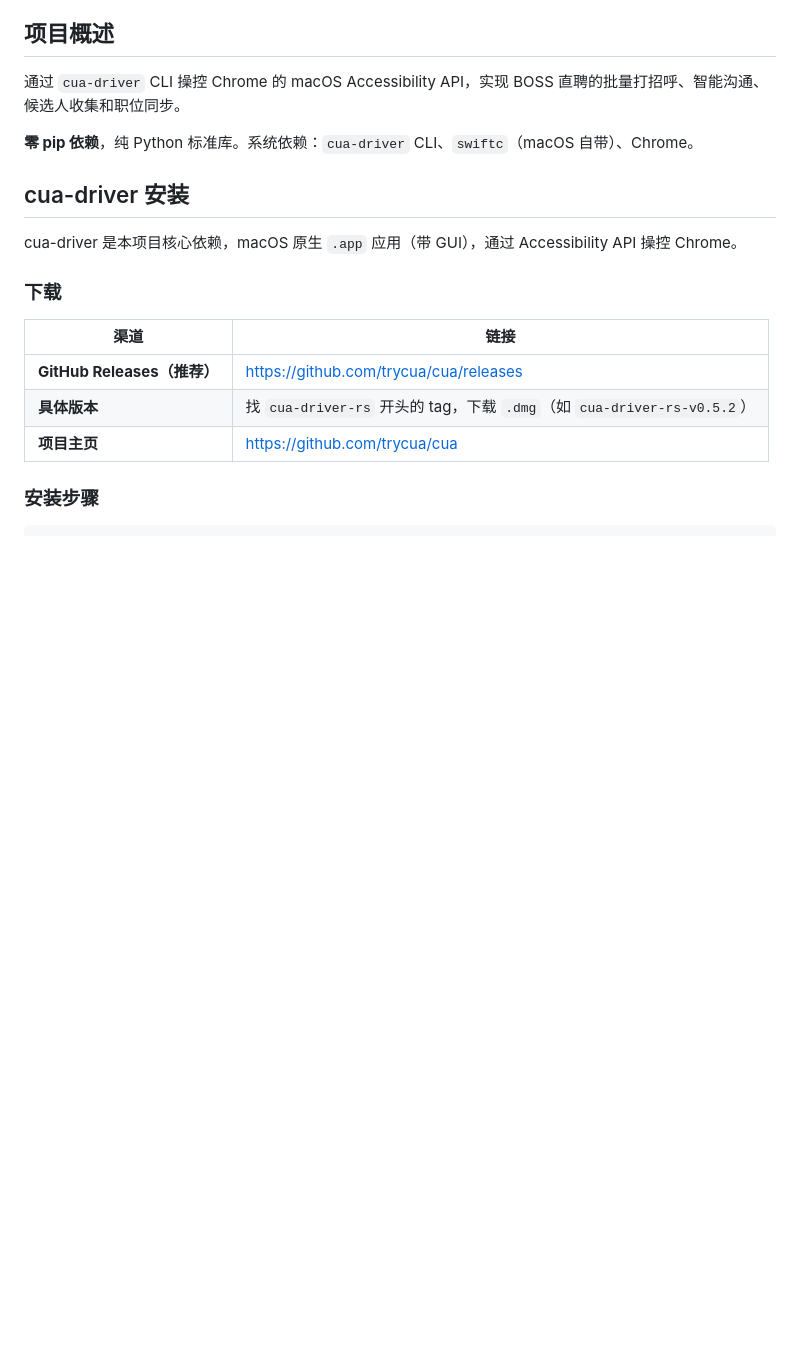
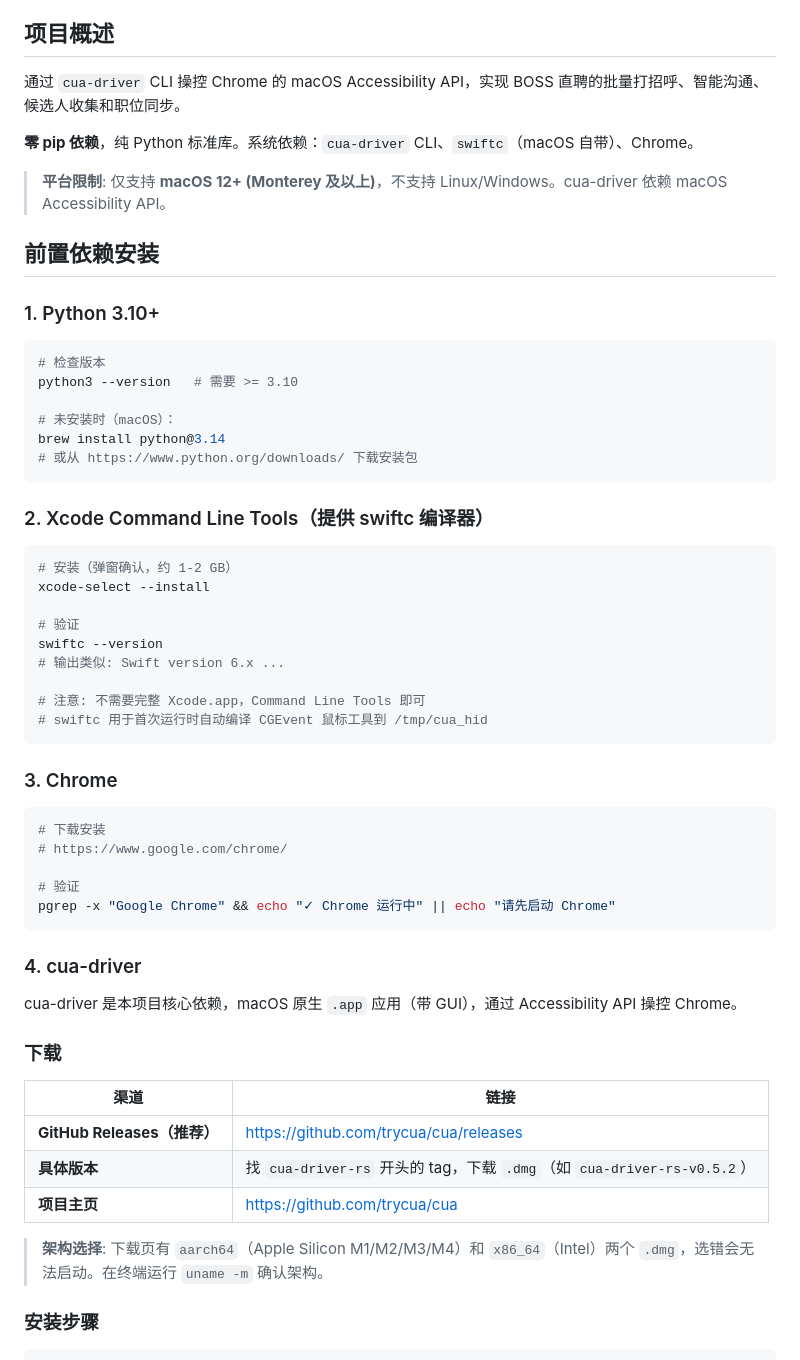
Before and after one commit to aAAaqwq/cua-boss-system, a Markdown page: SKILL.md, the part around the change. Rendered like a GitHub page; blank space fills up the shorter version.

Commit message:
docs: SKILL.md 补全前置依赖安装说明
- 新增平台限制说明（仅 macOS 12+）
- 新增 Python 3.10+ 安装方式（brew / python.org）
- 新增 Xcode CLT 安装步骤（swiftc 依赖说明）
- 新增 Chrome 下载链接
- cua-driver 下载增加架构选择说明（aarch64 vs x86_64）

````diff
--- a/SKILL.md
+++ b/SKILL.md
@@ -8,7 +8,46 @@
 
 **零 pip 依赖**，纯 Python 标准库。系统依赖：`cua-driver` CLI、`swiftc`（macOS 自带）、Chrome。
 
-## cua-driver 安装
+> **平台限制**: 仅支持 **macOS 12+ (Monterey 及以上)**，不支持 Linux/Windows。cua-driver 依赖 macOS Accessibility API。
+
+## 前置依赖安装
+
+### 1. Python 3.10+
+
+```bash
+# 检查版本
+python3 --version   # 需要 >= 3.10
+
+# 未安装时（macOS）：
+brew install python@3.14
+# 或从 https://www.python.org/downloads/ 下载安装包
+```
+
+### 2. Xcode Command Line Tools（提供 swiftc 编译器）
+
+```bash
+# 安装（弹窗确认，约 1-2 GB）
+xcode-select --install
+
+# 验证
+swiftc --version
+# 输出类似: Swift version 6.x ...
+
+# 注意: 不需要完整 Xcode.app，Command Line Tools 即可
+# swiftc 用于首次运行时自动编译 CGEvent 鼠标工具到 /tmp/cua_hid
+```
+
+### 3. Chrome
+
+```bash
+# 下载安装
+# https://www.google.com/chrome/
+
+# 验证
+pgrep -x "Google Chrome" && echo "✓ Chrome 运行中" || echo "请先启动 Chrome"
+```
+
+### 4. cua-driver
 
 cua-driver 是本项目核心依赖，macOS 原生 `.app` 应用（带 GUI），通过 Accessibility API 操控 Chrome。
 
@@ -19,6 +58,8 @@ cua-driver 是本项目核心依赖，macOS 原生 `.app` 应用（带 GUI），
 | **GitHub Releases（推荐）** | https://github.com/trycua/cua/releases |
 | **具体版本** | 找 `cua-driver-rs` 开头的 tag，下载 `.dmg`（如 `cua-driver-rs-v0.5.2`） |
 | **项目主页** | https://github.com/trycua/cua |
+
+> **架构选择**: 下载页有 `aarch64`（Apple Silicon M1/M2/M3/M4）和 `x86_64`（Intel）两个 `.dmg`，选错会无法启动。在终端运行 `uname -m` 确认架构。
 
 ### 安装步骤
 
````
